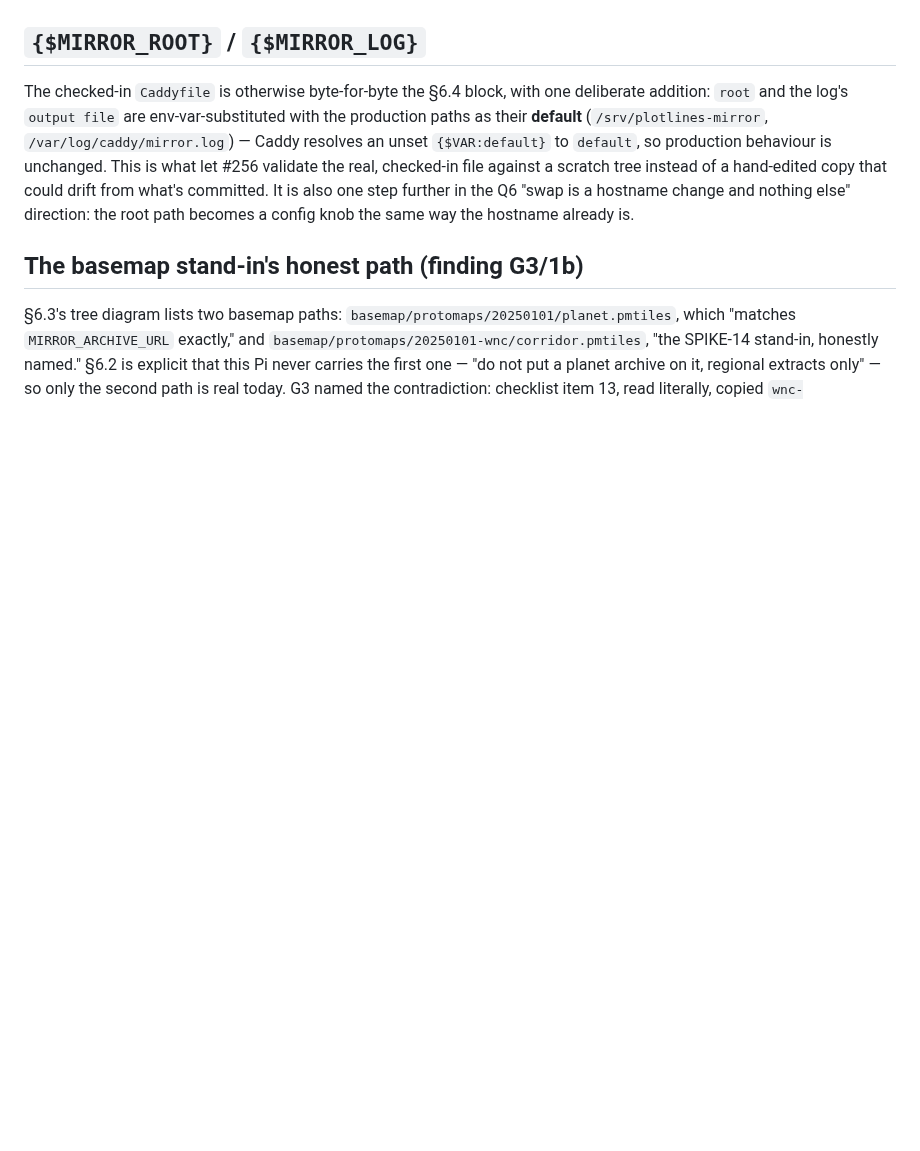
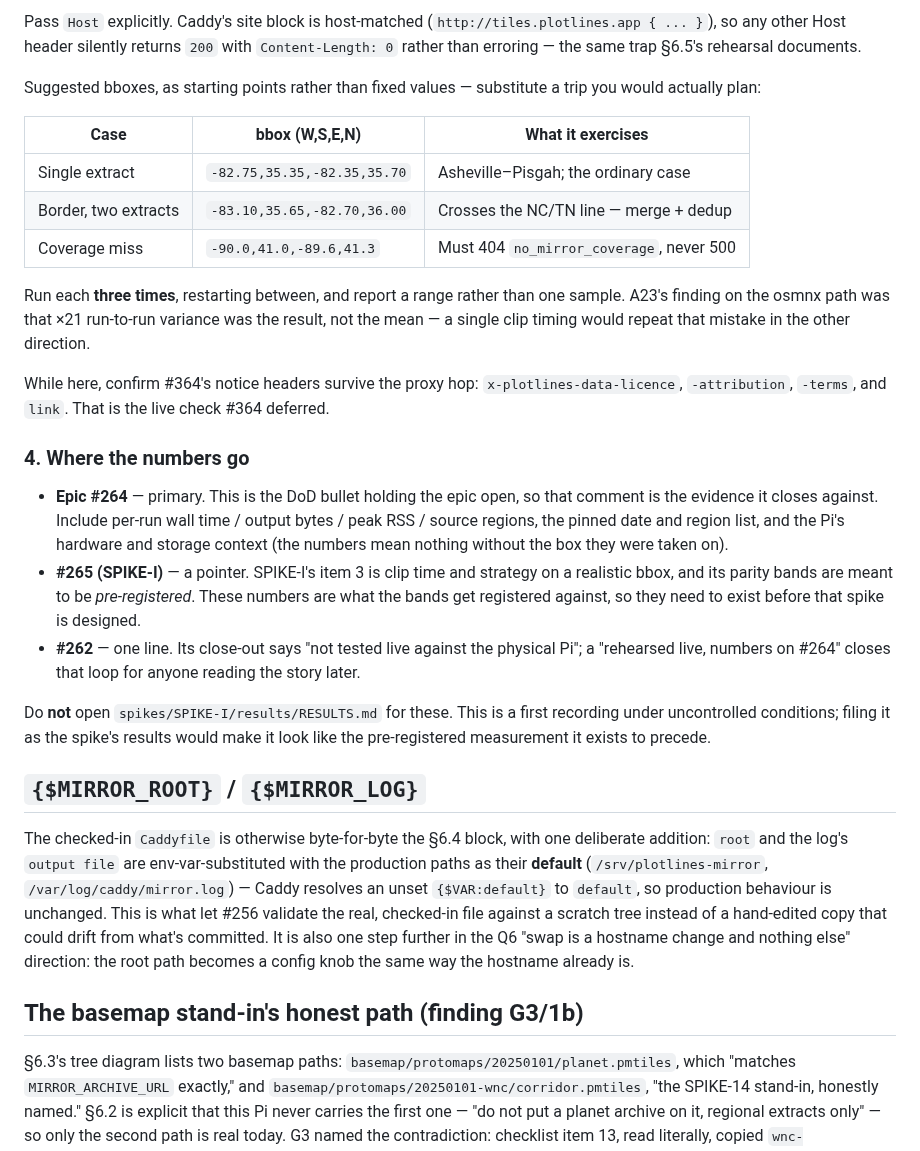
Before and after one commit to gnfrazier/plotlines, a Markdown page: deploy/mirror/README.md, the part around one of its changes. GitHub-like rendering; blank space fills up the shorter version.

```diff
--- a/deploy/mirror/README.md
+++ b/deploy/mirror/README.md
@@ -340,3 +429,46 @@ something a hermetic test can exercise.
+Pass `Host` explicitly. Caddy's site block is host-matched
+(`http://tiles.plotlines.app { ... }`), so any other Host header silently
+returns `200` with `Content-Length: 0` rather than erroring — the same trap
+§6.5's rehearsal documents.
+
+Suggested bboxes, as starting points rather than fixed values — substitute
+a trip you would actually plan:
+
+| Case | bbox (W,S,E,N) | What it exercises |
+|---|---|---|
+| Single extract | `-82.75,35.35,-82.35,35.70` | Asheville–Pisgah; the ordinary case |
+| Border, two extracts | `-83.10,35.65,-82.70,36.00` | Crosses the NC/TN line — merge + dedup |
+| Coverage miss | `-90.0,41.0,-89.6,41.3` | Must 404 `no_mirror_coverage`, never 500 |
+
+Run each **three times**, restarting between, and report a range rather
+than one sample. A23's finding on the osmnx path was that ×21 run-to-run
+variance was the result, not the mean — a single clip timing would repeat
+that mistake in the other direction.
+
+While here, confirm #364's notice headers survive the proxy hop:
+`x-plotlines-data-licence`, `-attribution`, `-terms`, and `link`. That is
+the live check #364 deferred.
+
+### 4. Where the numbers go
+
+- **Epic #264** — primary. This is the DoD bullet holding the epic open, so
+  that comment is the evidence it closes against. Include per-run wall
+  time / output bytes / peak RSS / source regions, the pinned date and
+  region list, and the Pi's hardware and storage context (the numbers mean
+  nothing without the box they were taken on).
+- **#265 (SPIKE-I)** — a pointer. SPIKE-I's item 3 is clip time and
+  strategy on a realistic bbox, and its parity bands are meant to be
+  *pre-registered*. These numbers are what the bands get registered
+  against, so they need to exist before that spike is designed.
+- **#262** — one line. Its close-out says "not tested live against the
+  physical Pi"; a "rehearsed live, numbers on #264" closes that loop for
+  anyone reading the story later.
+
+Do **not** open `spikes/SPIKE-I/results/RESULTS.md` for these. This is a
+first recording under uncontrolled conditions; filing it as the spike's
+results would make it look like the pre-registered measurement it exists to
+precede.
+
 ## `{$MIRROR_ROOT}` / `{$MIRROR_LOG}`
 
 The checked-in `Caddyfile` is otherwise byte-for-byte the §6.4 block, with
```
Also changed, not shown: other parts of deploy/mirror/README.md (+89 -0 lines).
